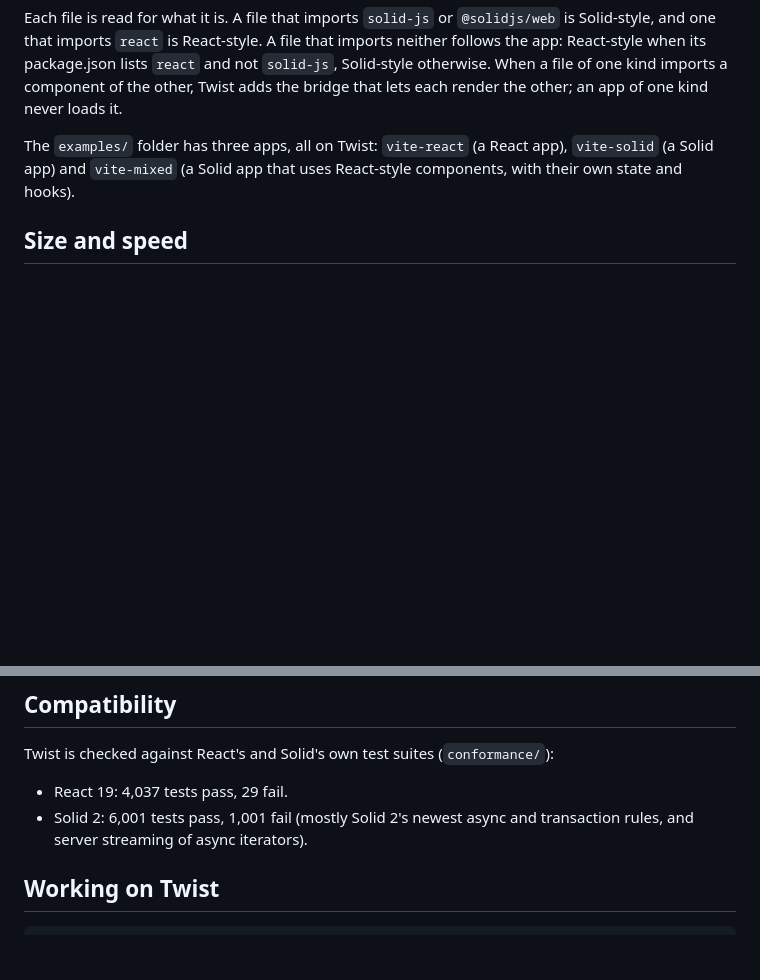
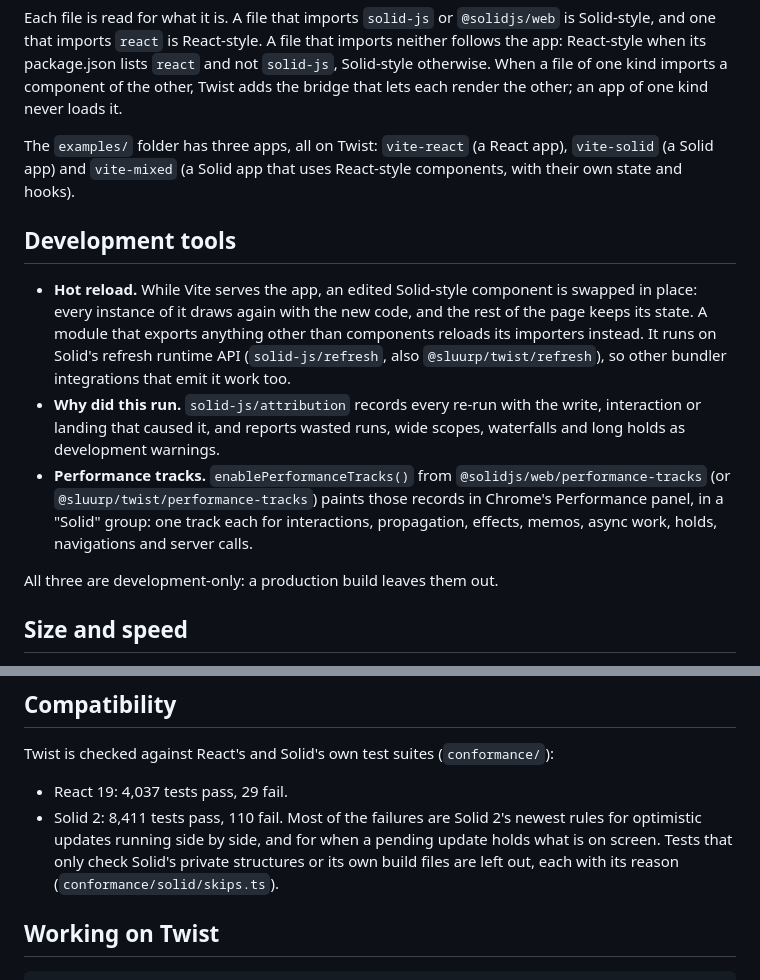
Before and after one commit to SluurpHQ/twist, a Markdown page: README.md, 2 parts joined by grey strips. Rendered like a GitHub page; blank space fills up the shorter version.

Commit message:
README: development tools (hot reload on the refresh runtime, attribution, performance tracks); conformance numbers now

```diff
--- a/README.md
+++ b/README.md
@@ -40,6 +40,20 @@ bridge that lets each render the other; an app of one kind never loads it.
 The `examples/` folder has three apps, all on Twist: `vite-react` (a React app), `vite-solid` (a Solid app) and
 `vite-mixed` (a Solid app that uses React-style components, with their own state and hooks).
 
+## Development tools
+
+- **Hot reload.** While Vite serves the app, an edited Solid-style component is swapped in place: every instance of it
+  draws again with the new code, and the rest of the page keeps its state. A module that exports anything other than
+  components reloads its importers instead. It runs on Solid's refresh runtime API (`solid-js/refresh`, also
+  `@sluurp/twist/refresh`), so other bundler integrations that emit it work too.
+- **Why did this run.** `solid-js/attribution` records every re-run with the write, interaction or landing that caused
+  it, and reports wasted runs, wide scopes, waterfalls and long holds as development warnings.
+- **Performance tracks.** `enablePerformanceTracks()` from `@solidjs/web/performance-tracks` (or
+  `@sluurp/twist/performance-tracks`) paints those records in Chrome's Performance panel, in a "Solid" group: one track
+  each for interactions, propagation, effects, memos, async work, holds, navigations and server calls.
+
+All three are development-only: a production build leaves them out.
+
 ## Size and speed
 
 Measured with the keyed table of [js-framework-benchmark](https://github.com/krausest/js-framework-benchmark), in
@@ -57,8 +71,9 @@ Chromium (milliseconds, lower is better; `bench/` in this repository):
 Twist is checked against React's and Solid's own test suites (`conformance/`):
 
 - React 19: 4,037 tests pass, 29 fail.
-- Solid 2: 6,001 tests pass, 1,001 fail (mostly Solid 2's newest async and transaction rules, and server streaming of
-  async iterators).
+- Solid 2: 8,411 tests pass, 110 fail. Most of the failures are Solid 2's newest rules for optimistic updates running
+  side by side, and for when a pending update holds what is on screen. Tests that only check Solid's private
+  structures or its own build files are left out, each with its reason (`conformance/solid/skips.ts`).
 
 ## Working on Twist
 
```
